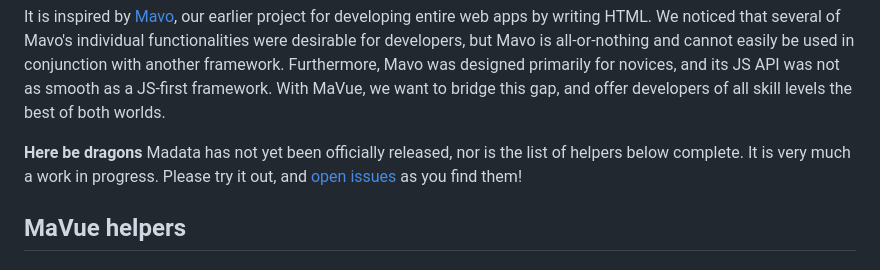
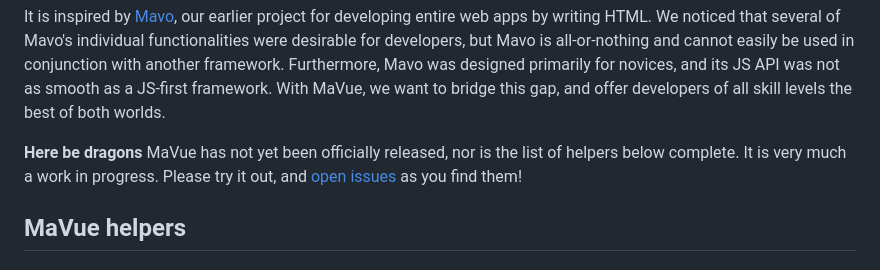
Before and after one commit to mavoweb/mavue, a Markdown page: README.md, the part around the change. GitHub-like rendering.

Commit message:
Fix typo

```diff
--- a/README.md
+++ b/README.md
@@ -23,7 +23,7 @@ With MaVue, we want to bridge this gap, and offer developers of all skill levels
 
 <div class="warning">
 
-**Here be dragons** Madata has not yet been officially released,
+**Here be dragons** MaVue has not yet been officially released,
 nor is the list of helpers below complete.
 It is very much a work in progress.
 Please try it out, and [open issues](https://github.com/mavoweb/mavue/issues?q=is%3Aissue+is%3Aopen+sort%3Aupdated-desc) as you find them!
```
